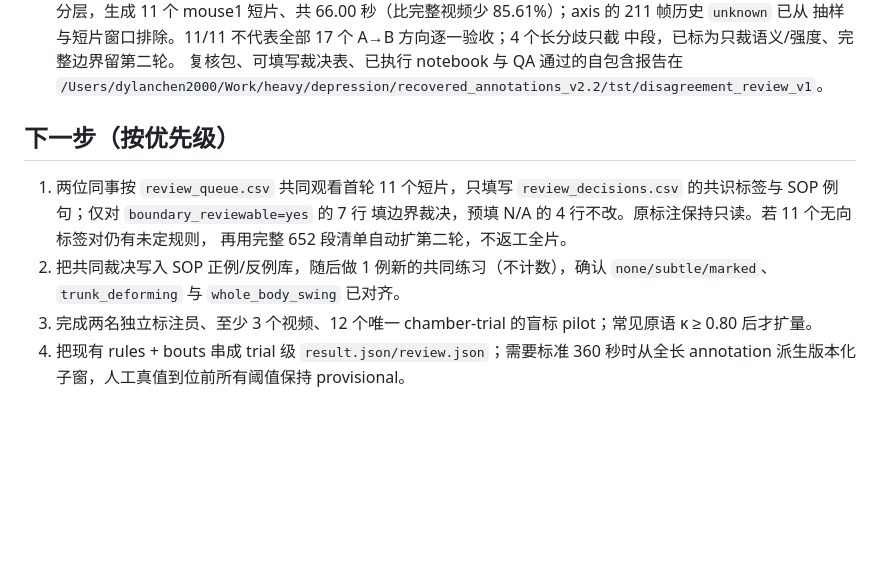
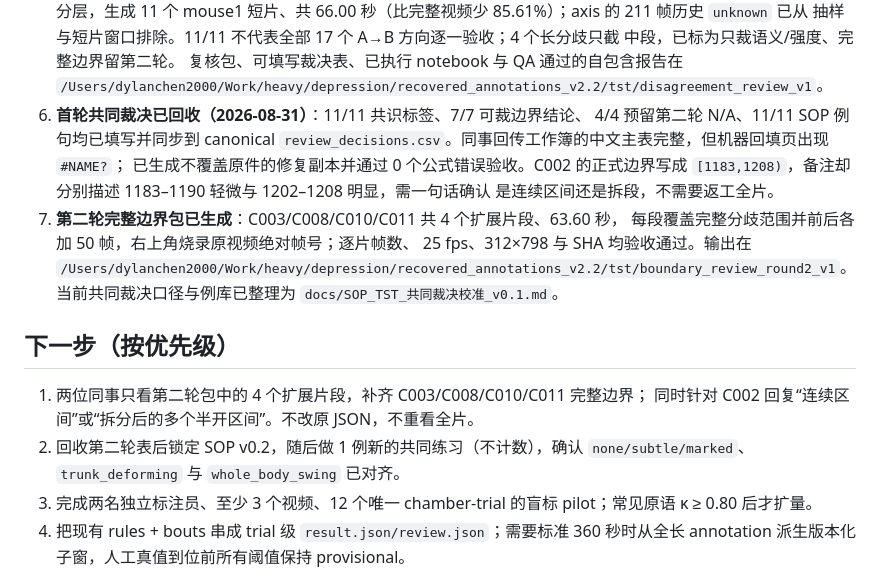
Before and after one commit to dylanchen2000/depressionplex, a Markdown page: docs/STATUS.md, the part around the change. Drawn GitHub-style; blank space fills up the shorter version.

```diff
--- a/docs/STATUS.md
+++ b/docs/STATUS.md
@@ -249,14 +249,23 @@ Noise Thresh / Min Length 会把它滤掉。故门判 p90，max 仅作诊断量
    中段，已标为只裁语义/强度、完整边界留第二轮。
    复核包、可填写裁决表、已执行 notebook 与 QA 通过的自包含报告在
    `/Users/dylanchen2000/Work/heavy/depression/recovered_annotations_v2.2/tst/disagreement_review_v1`。
+6. **首轮共同裁决已回收（2026-08-31）**：11/11 共识标签、7/7 可裁边界结论、
+   4/4 预留第二轮 N/A、11/11 SOP 例句均已填写并同步到 canonical
+   `review_decisions.csv`。同事回传工作簿的中文主表完整，但机器回填页出现 `#NAME?`；
+   已生成不覆盖原件的修复副本并通过 0 个公式错误验收。C002 的正式边界写成
+   `[1183,1208)`，备注却分别描述 1183–1190 轻微与 1202–1208 明显，需一句话确认
+   是连续区间还是拆段，不需要返工全片。
+7. **第二轮完整边界包已生成**：C003/C008/C010/C011 共 4 个扩展片段、63.60 秒，
+   每段覆盖完整分歧范围并前后各加 50 帧，右上角烧录原视频绝对帧号；逐片帧数、
+   25 fps、312×798 与 SHA 均验收通过。输出在
+   `/Users/dylanchen2000/Work/heavy/depression/recovered_annotations_v2.2/tst/boundary_review_round2_v1`。
+   当前共同裁决口径与例库已整理为 `docs/SOP_TST_共同裁决校准_v0.1.md`。
 
 ## 下一步（按优先级）
 
-1. 两位同事按 `review_queue.csv` 共同观看首轮 11 个短片，只填写
-   `review_decisions.csv` 的共识标签与 SOP 例句；仅对 `boundary_reviewable=yes` 的 7 行
-   填边界裁决，预填 N/A 的 4 行不改。原标注保持只读。若 11 个无向标签对仍有未定规则，
-   再用完整 652 段清单自动扩第二轮，不返工全片。
-2. 把共同裁决写入 SOP 正例/反例库，随后做 1 例新的共同练习（不计数），确认
+1. 两位同事只看第二轮包中的 4 个扩展片段，补齐 C003/C008/C010/C011 完整边界；
+   同时针对 C002 回复“连续区间”或“拆分后的多个半开区间”。不改原 JSON，不重看全片。
+2. 回收第二轮表后锁定 SOP v0.2，随后做 1 例新的共同练习（不计数），确认
    `none/subtle/marked`、`trunk_deforming` 与 `whole_body_swing` 已对齐。
 3. 完成两名独立标注员、至少 3 个视频、12 个唯一 chamber-trial 的盲标 pilot；常见原语
    κ ≥ 0.80 后才扩量。
```
Also changed, not shown: README.md (+6 -0 lines), docs/SOP_TST_共同裁决校准_v0.1.md (added, +61 -0 lines).
